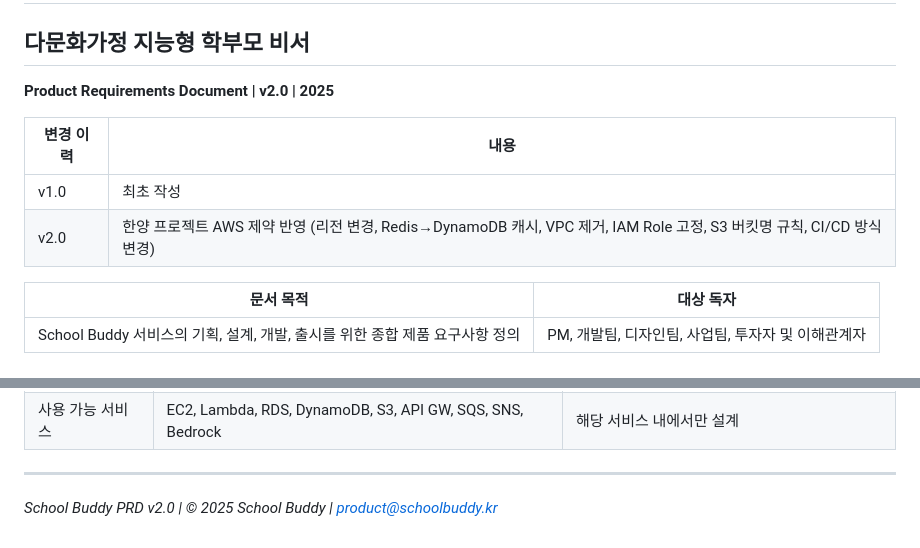
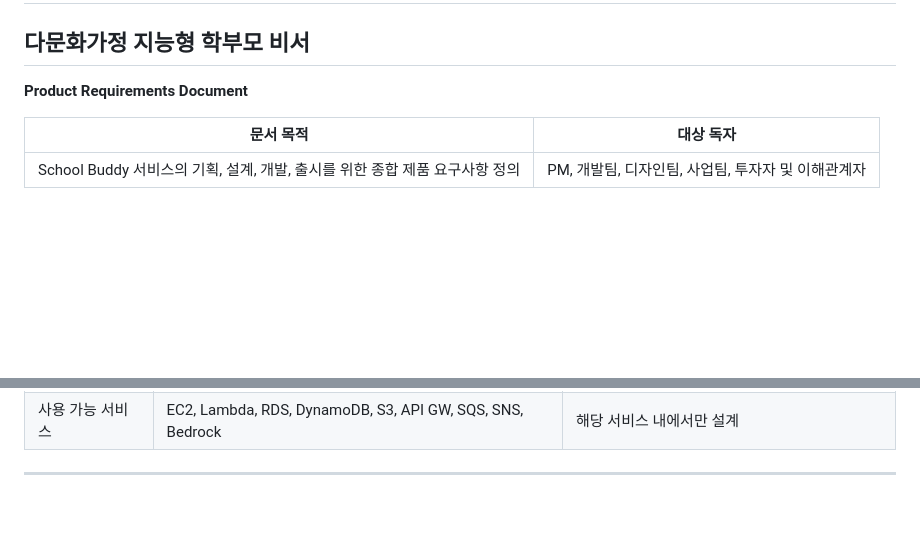
Before and after one commit to drews31415/School-Buddy, a Markdown page: docs/PRD.md, 2 parts joined by grey strips. Rendered like a GitHub page; blank space fills up the shorter version.

```diff
--- a/docs/PRD.md
+++ b/docs/PRD.md
@@ -1,12 +1,7 @@
 # 🏫 School Buddy
 ## 다문화가정 지능형 학부모 비서
 
-**Product Requirements Document | v2.0 | 2025**
-
-| 변경 이력 | 내용 |
-|---|---|
-| v1.0 | 최초 작성 |
-| v2.0 | 한양 프로젝트 AWS 제약 반영 (리전 변경, Redis→DynamoDB 캐시, VPC 제거, IAM Role 고정, S3 버킷명 규칙, CI/CD 방식 변경) |
+**Product Requirements Document**
 
 | 문서 목적 | 대상 독자 |
 |---|---|
@@ -576,5 +571,3 @@ School Buddy는 이 문제를 AI 기술로 해결하여, 다문화가정 자녀
 | 사용 가능 서비스 | EC2, Lambda, RDS, DynamoDB, S3, API GW, SQS, SNS, Bedrock | 해당 서비스 내에서만 설계 |
 
 ---
-
-*School Buddy PRD v2.0 | © 2025 School Buddy | product@schoolbuddy.kr*
```
